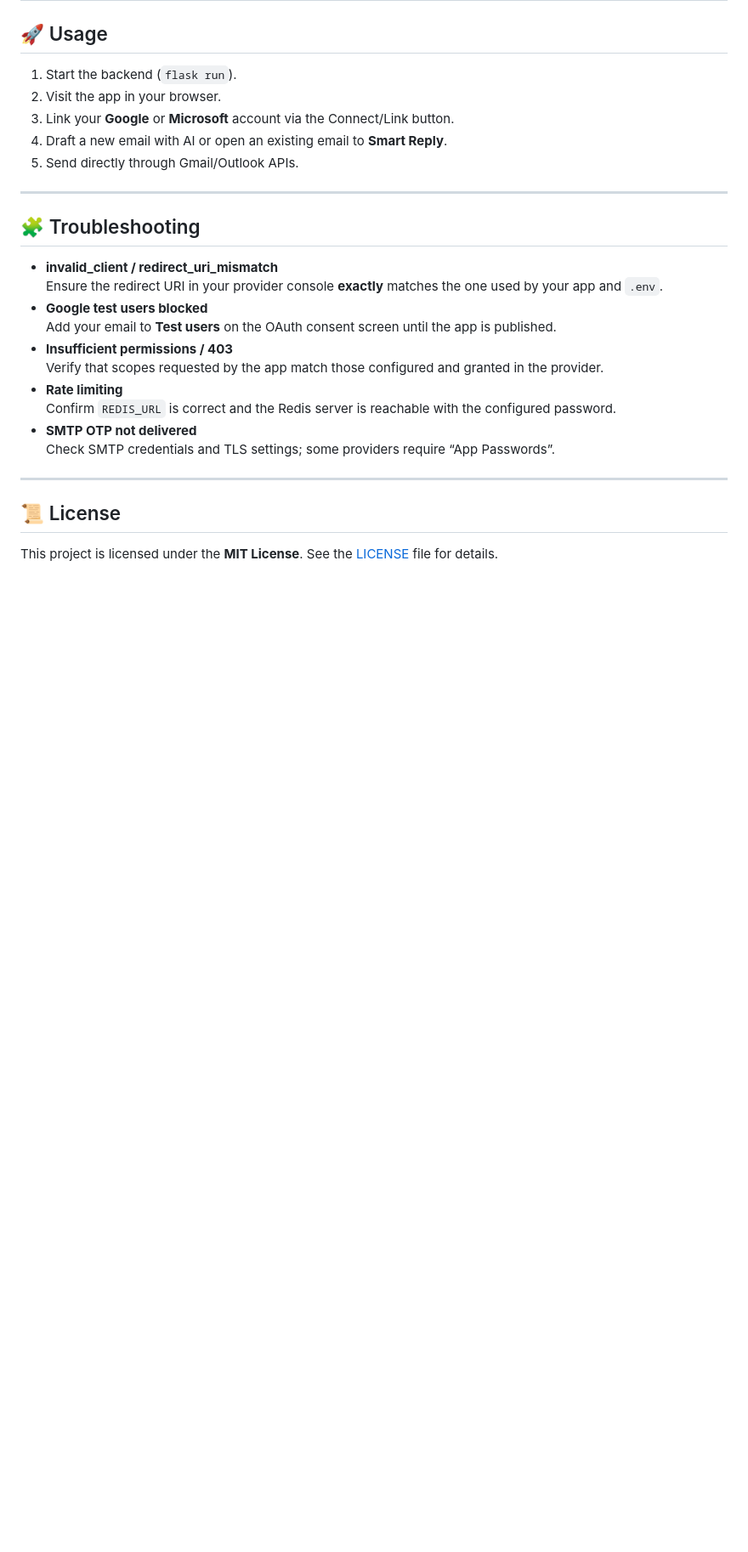
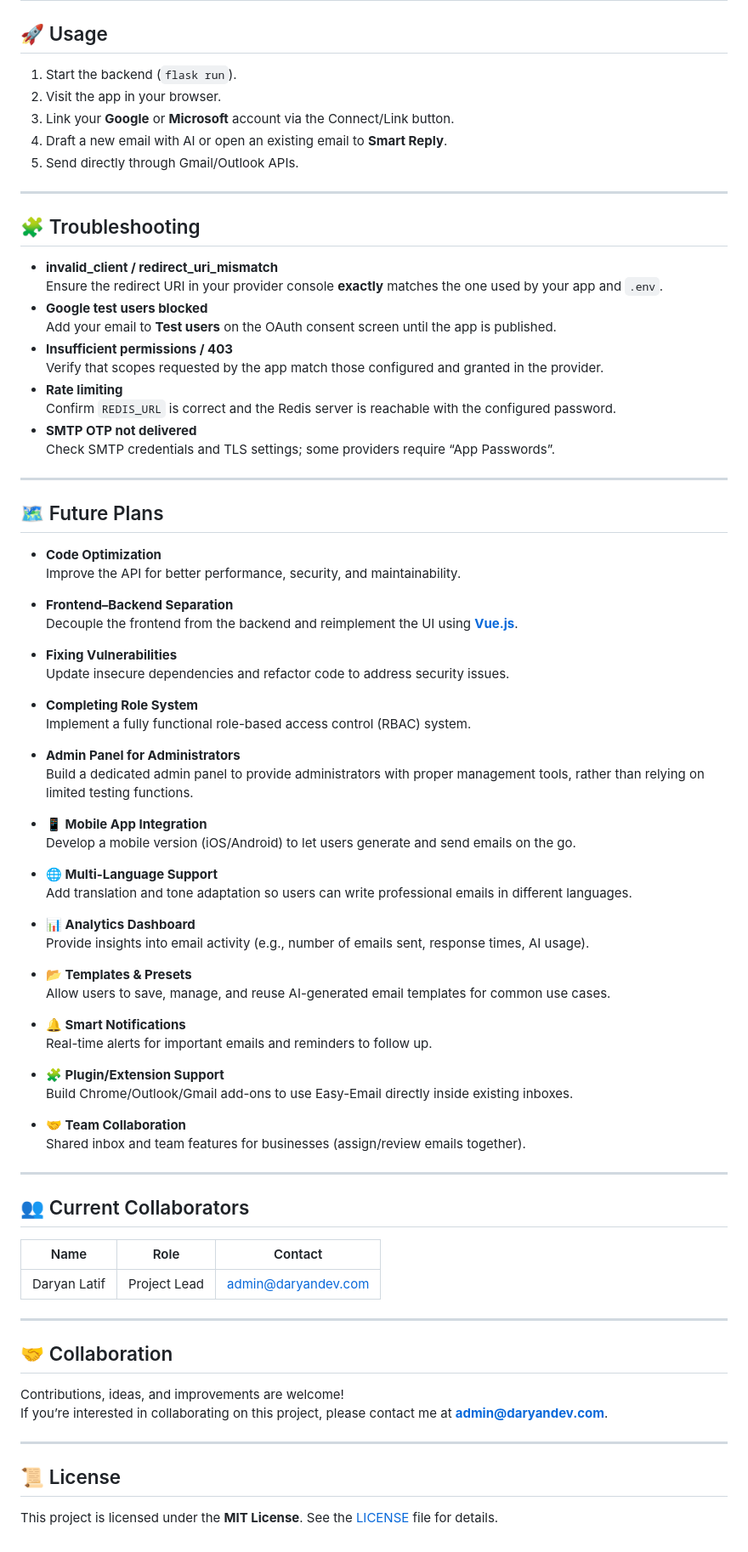
Before and after one commit to Daryan97/Easy-Email, a Markdown page: README.md, the part around one of its changes. Shown at 85% size. Rendered like a GitHub page; blank space fills up the shorter version.

Commit message:
Update README with future plans and collaborators
Added sections for future plans and current collaborators in the README.

```diff
--- a/README.md
+++ b/README.md
@@ -276,5 +279,62 @@ Steps in **Azure Portal** → *Microsoft Entra ID*:
 
 ---
 
+## 🗺️ Future Plans
+
+- **Code Optimization**
+  Improve the API for better performance, security, and maintainability.
+
+- **Frontend–Backend Separation**
+  Decouple the frontend from the backend and reimplement the UI using **[Vue.js](https://vuejs.org/)**.
+
+- **Fixing Vulnerabilities**
+  Update insecure dependencies and refactor code to address security issues.
+
+- **Completing Role System**
+  Implement a fully functional role-based access control (RBAC) system.
+
+- **Admin Panel for Administrators**
+  Build a dedicated admin panel to provide administrators with proper management tools, rather than relying on limited testing functions.
+
+- **📱 Mobile App Integration**
+  Develop a mobile version (iOS/Android) to let users generate and send emails on the go.
+
+- **🌐 Multi-Language Support**
+  Add translation and tone adaptation so users can write professional emails in different languages.
+
+- **📊 Analytics Dashboard**
+  Provide insights into email activity (e.g., number of emails sent, response times, AI usage).
+
+- **📂 Templates & Presets**
+  Allow users to save, manage, and reuse AI-generated email templates for common use cases.
+
+- **🔔 Smart Notifications**
+  Real-time alerts for important emails and reminders to follow up.
+
+- **🧩 Plugin/Extension Support**
+  Build Chrome/Outlook/Gmail add-ons to use Easy-Email directly inside existing inboxes.
+
+- **🤝 Team Collaboration**
+  Shared inbox and team features for businesses (assign/review emails together).
+
+---
+
+## 👥 Current Collaborators
+
+| Name           | Role               | Contact                  |
+|----------------|--------------------|--------------------------|
+| Daryan Latif   | Project Lead       | admin@daryandev.com      |
+
+
+---
+
+## 🤝 Collaboration
+
+Contributions, ideas, and improvements are welcome!
+If you’re interested in collaborating on this project, please contact me at **admin@daryandev.com**.
+
+---
+
+
 ## 📜 License
 This project is licensed under the **MIT License**. See the [LICENSE](LICENSE) file for details.
```
Also changed, not shown: other parts of README.md (+4 -1 lines).
